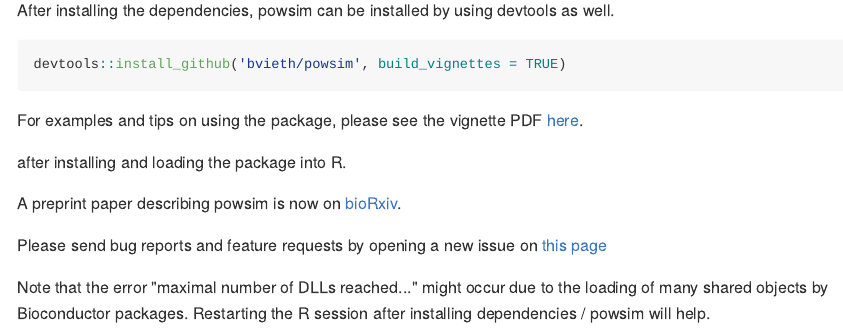
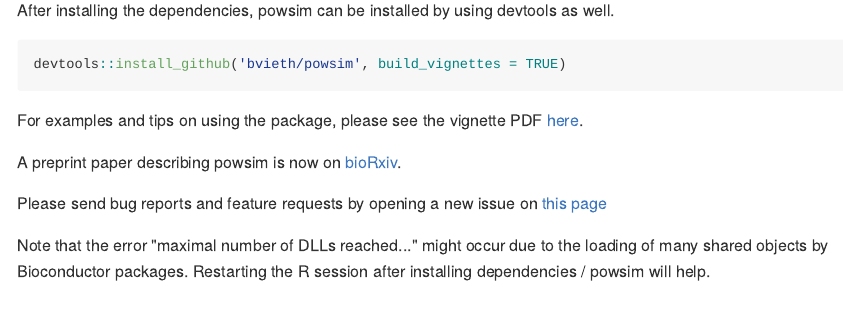
Before and after one commit to bvieth/powsim, an R Markdown document (README.Rmd): the page in a window 1100 px wide, from 890 px down. The pictures show the output file README.md that the author committed with the source, drawn offline in the style of GitHub.

Commit message:
typo correction

```diff
--- a/README.Rmd
+++ b/README.Rmd
@@ -56,10 +56,7 @@
 For examples and tips on using the package, please see the vignette PDF
 [here](https://github.com/bvieth/powsim/tree/master/vignettes/powsim.pdf).
 
-after installing and loading the package into R.
-
 A preprint paper describing powsim is now on [bioRxiv](https://doi.org/10.1101/117150).
-
 
 Please send bug reports and feature requests by opening a new issue on
 [this page](https://github.com/bvieth/powsim/issues)
```
Also changed, not shown: README.md.
